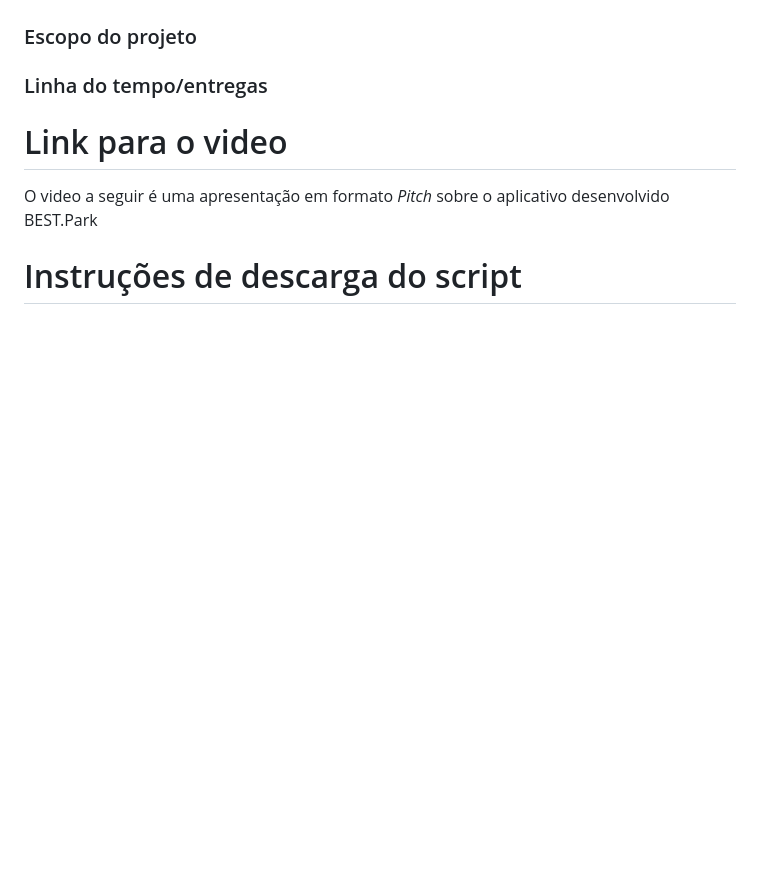
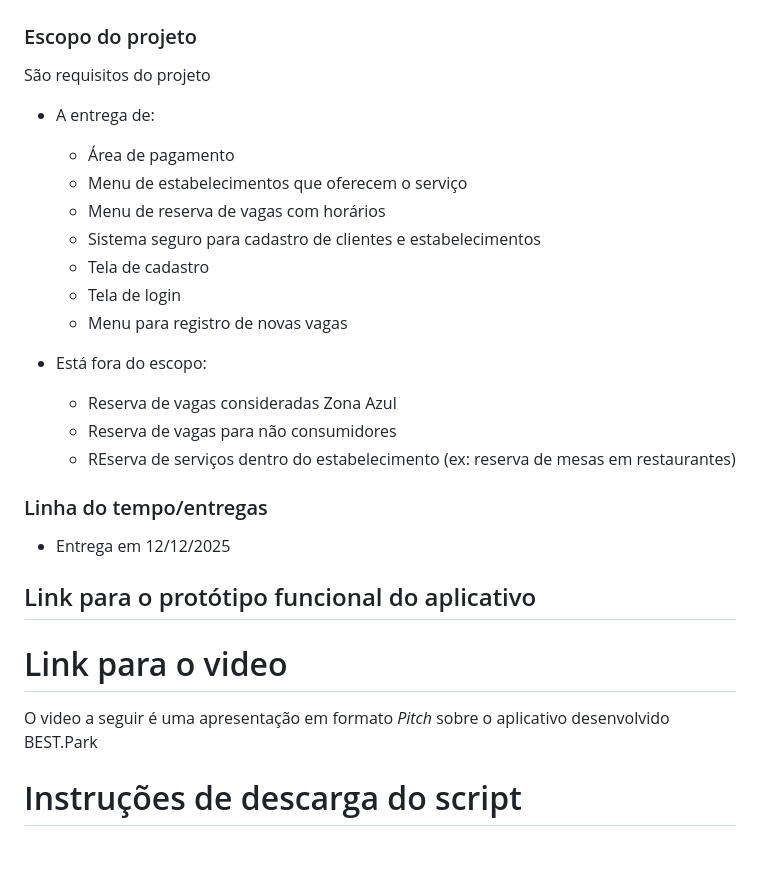
Before and after one commit to JeffLCT/PROJETO-INTEGRADOR, a Markdown page: README.md, the part around the change. Drawn GitHub-style; blank space fills up the shorter version.

```diff
--- a/README.md
+++ b/README.md
@@ -126,9 +126,29 @@ Motoristas e estacionamentos
 
 ### Escopo do projeto
 
+São requisitos do projeto
+
+* A entrega  de:
+  * Área de pagamento
+  * Menu de estabelecimentos que oferecem o serviço
+  * Menu de reserva de vagas com horários
+  * Sistema seguro para cadastro de clientes e estabelecimentos
+  * Tela de cadastro
+  * Tela de login
+  * Menu para registro de novas vagas
 
 
+* Está fora do escopo:
+  *  Reserva de vagas consideradas Zona Azul
+  *  Reserva de vagas para não consumidores
+  *  REserva de serviços dentro do estabelecimento (ex: reserva de mesas em restaurantes)
+
 ### Linha do tempo/entregas
+
+* Entrega em 12/12/2025
+
+## Link para o protótipo funcional do aplicativo
+
 
 
 # Link para o video
```
